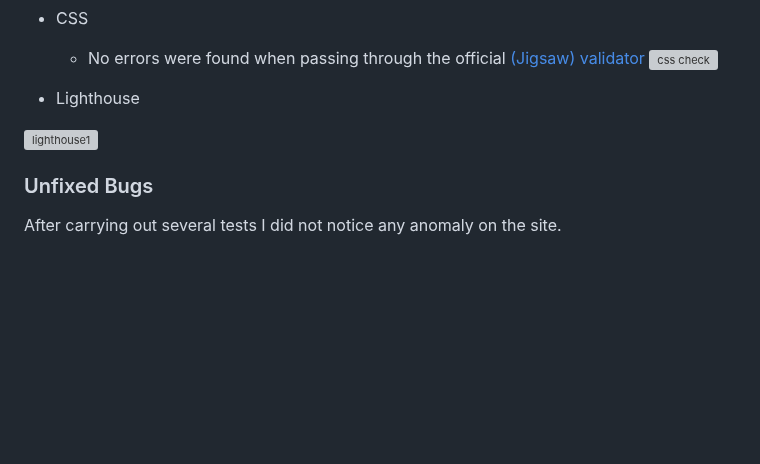
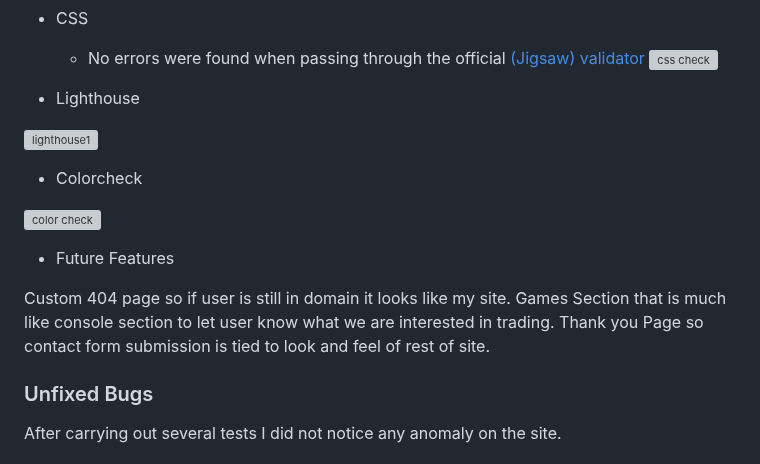
Before and after one commit to Code-Institute-Submissions/ocimar84-retrogames_JanResub, a Markdown page: README.md, the part around the change. GitHub-like rendering; blank space fills up the shorter version; grey boxes are pictures that could not be loaded.

Commit message:
Update README.md
add Future Features

```diff
--- a/README.md
+++ b/README.md
@@ -109,6 +109,18 @@ Link for Manual Testing https://docs.google.com/spreadsheets/d/1BRe59yXoAiXoByj9
 
 ![lighthouse1](https://user-images.githubusercontent.com/79640465/215205679-8d711f64-45cd-4dd4-bc28-6a84c46f9748.png)
 
+- Colorcheck
+
+![color check](https://user-images.githubusercontent.com/79640465/215205987-ed454d07-506f-4cfc-9648-46d1d3305fd9.png)
+
+- Future Features
+
+Custom 404 page so if user is still in domain it looks like my site.
+Games Section that is much like console section to let user know what we are interested in trading.
+Thank you Page so contact form submission is tied to look and feel of rest of site.
+
+
+
 ### Unfixed Bugs
 
 After carrying out several tests I did not notice any anomaly on the site.
```
